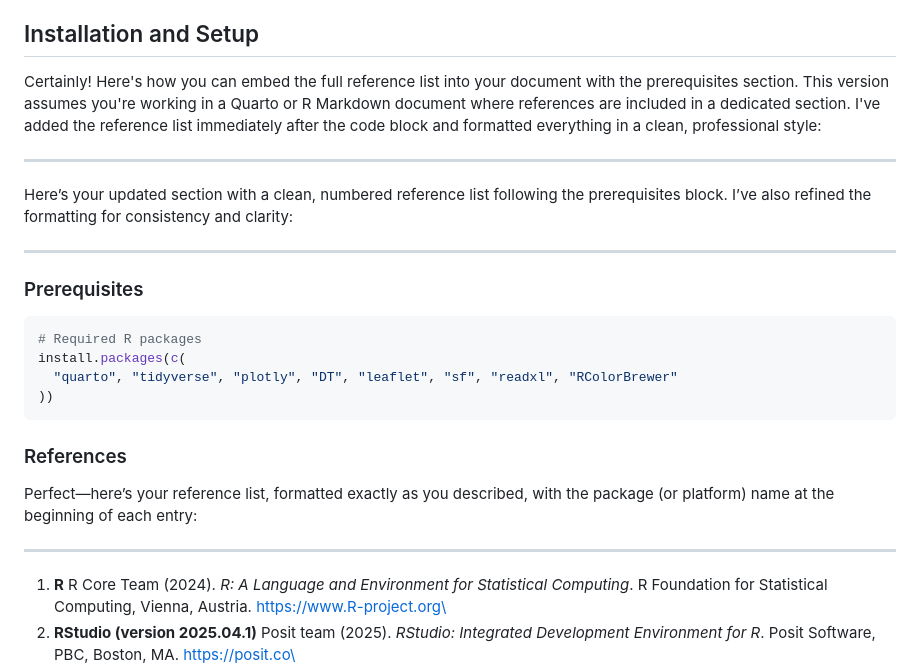
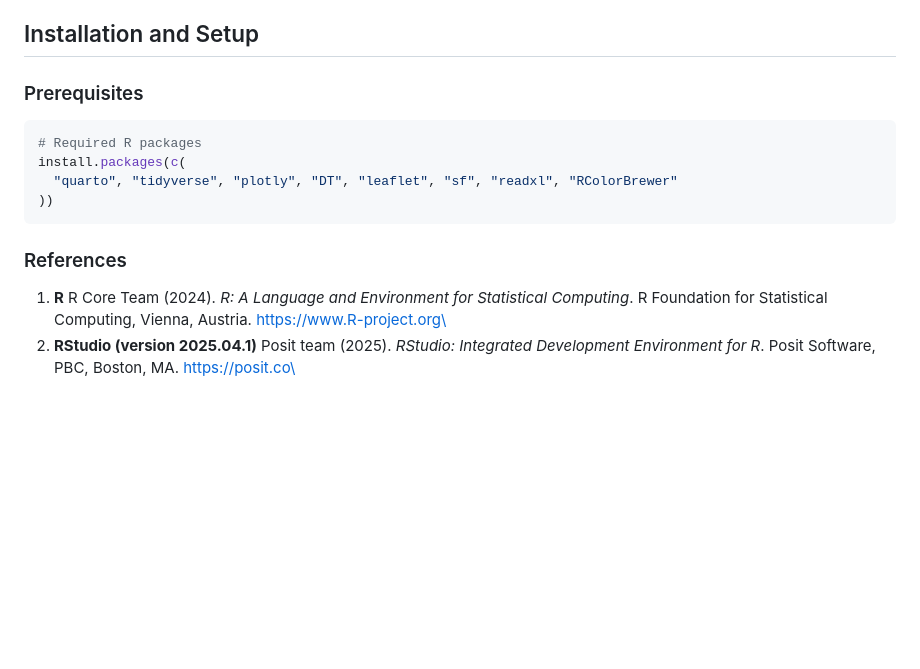
Before and after one commit to KFarrow11/MSc_Data_Science_for_Biology, a Markdown page: information_visualisation/README.md, the part around the change. Rendered like a GitHub page; blank space fills up the shorter version.

````diff
--- a/information_visualisation/README.md
+++ b/information_visualisation/README.md
@@ -169,14 +169,6 @@ To adapt this dashboard for other diseases:
 
 ## Installation and Setup
 
-Certainly! Here's how you can embed the full reference list into your document with the prerequisites section. This version assumes you're working in a Quarto or R Markdown document where references are included in a dedicated section. I've added the reference list immediately after the code block and formatted everything in a clean, professional style:
-
-------------------------------------------------------------------------
-
-Here’s your updated section with a clean, numbered reference list following the prerequisites block. I’ve also refined the formatting for consistency and clarity:
-
-------------------------------------------------------------------------
-
 ### Prerequisites
 
 ``` r
@@ -187,10 +179,6 @@ install.packages(c(
 ```
 
 ### References
-
-Perfect—here’s your reference list, formatted exactly as you described, with the package (or platform) name at the beginning of each entry:
-
-------------------------------------------------------------------------
 
 1.  **R** R Core Team (2024). *R: A Language and Environment for Statistical Computing*. R Foundation for Statistical Computing, Vienna, Austria. https://www.R-project.org\
 2.  **RStudio (version 2025.04.1)** Posit team (2025). *RStudio: Integrated Development Environment for R*. Posit Software, PBC, Boston, MA. https://posit.co\
````
